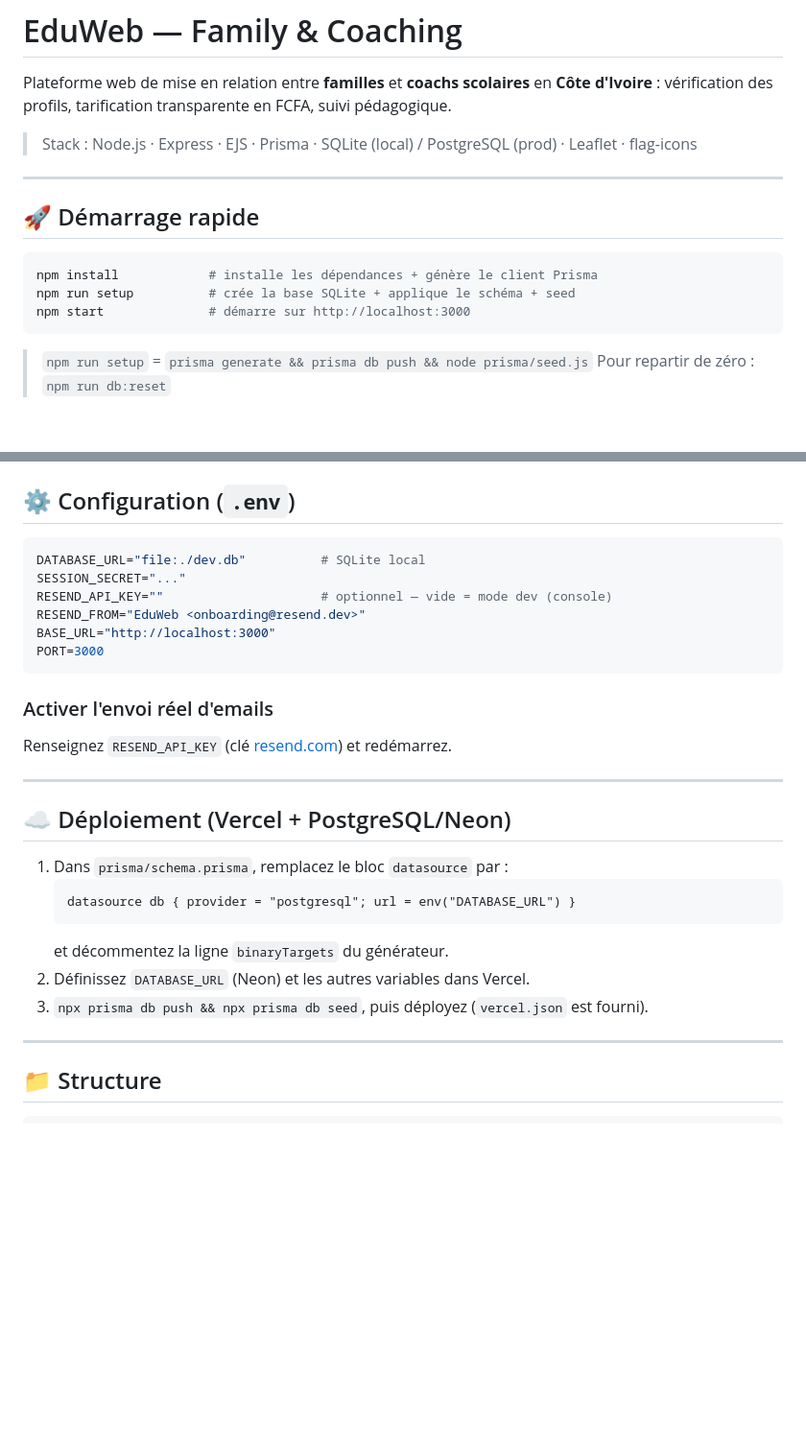
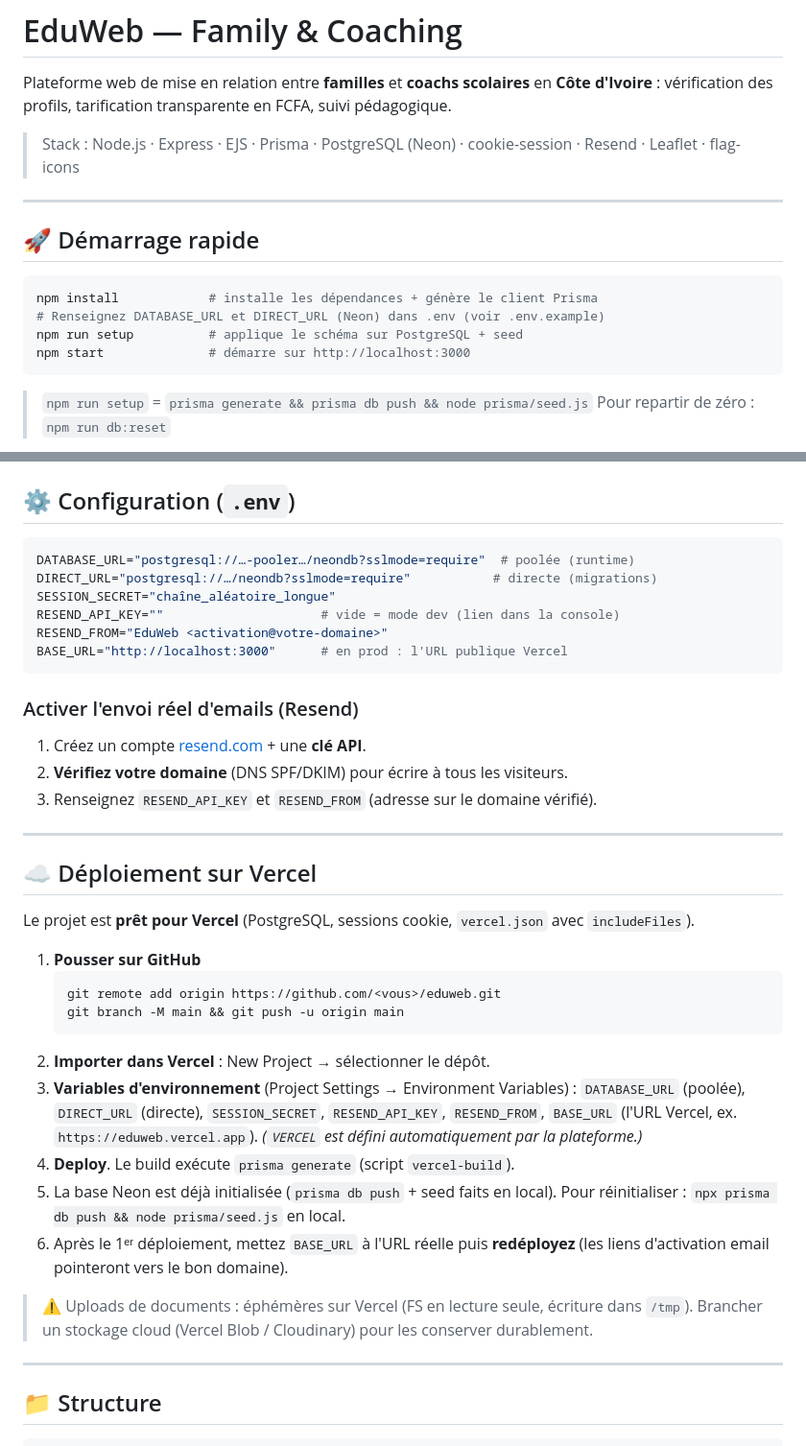
Before and after one commit to elognezoro/family, a Markdown page: README.md, 2 parts joined by grey strips. Shown at 96% size. Drawn GitHub-style; blank space fills up the shorter version.

Commit message:
docs: guide de déploiement Vercel + variables PostgreSQL/Resend
Co-Authored-By: Claude Opus 4.8 <noreply@anthropic.com>

````diff
--- a/README.md
+++ b/README.md
@@ -2,7 +2,7 @@
 
 Plateforme web de mise en relation entre **familles** et **coachs scolaires** en **Côte d'Ivoire** : vérification des profils, tarification transparente en FCFA, suivi pédagogique.
 
-> Stack : Node.js · Express · EJS · Prisma · SQLite (local) / PostgreSQL (prod) · Leaflet · flag-icons
+> Stack : Node.js · Express · EJS · Prisma · PostgreSQL (Neon) · cookie-session · Resend · Leaflet · flag-icons
 
 ---
 
@@ -10,7 +10,8 @@ Plateforme web de mise en relation entre **familles** et **coachs scolaires** en
 
 ```bash
 npm install            # installe les dépendances + génère le client Prisma
-npm run setup          # crée la base SQLite + applique le schéma + seed
+# Renseignez DATABASE_URL et DIRECT_URL (Neon) dans .env (voir .env.example)
+npm run setup          # applique le schéma sur PostgreSQL + seed
 npm start              # démarre sur http://localhost:3000
 ```
 
@@ -57,28 +58,43 @@ Tous ces comptes sont déjà activés (`emailVerified: true`).
 ## ⚙️ Configuration (`.env`)
 
 ```env
-DATABASE_URL="file:./dev.db"          # SQLite local
-SESSION_SECRET="..."
-RESEND_API_KEY=""                     # optionnel — vide = mode dev (console)
-RESEND_FROM="EduWeb <onboarding@resend.dev>"
-BASE_URL="http://localhost:3000"
-PORT=3000
+DATABASE_URL="postgresql://…-pooler…/neondb?sslmode=require"  # poolée (runtime)
+DIRECT_URL="postgresql://…/neondb?sslmode=require"           # directe (migrations)
+SESSION_SECRET="chaîne_aléatoire_longue"
+RESEND_API_KEY=""                     # vide = mode dev (lien dans la console)
+RESEND_FROM="EduWeb <activation@votre-domaine>"
+BASE_URL="http://localhost:3000"      # en prod : l'URL publique Vercel
 ```
 
-### Activer l'envoi réel d'emails
-Renseignez `RESEND_API_KEY` (clé [resend.com](https://resend.com)) et redémarrez.
+### Activer l'envoi réel d'emails (Resend)
+1. Créez un compte [resend.com](https://resend.com) + une **clé API**.
+2. **Vérifiez votre domaine** (DNS SPF/DKIM) pour écrire à tous les visiteurs.
+3. Renseignez `RESEND_API_KEY` et `RESEND_FROM` (adresse sur le domaine vérifié).
 
 ---
 
-## ☁️ Déploiement (Vercel + PostgreSQL/Neon)
+## ☁️ Déploiement sur Vercel
 
-1. Dans `prisma/schema.prisma`, remplacez le bloc `datasource` par :
-   ```prisma
-   datasource db { provider = "postgresql"; url = env("DATABASE_URL") }
+Le projet est **prêt pour Vercel** (PostgreSQL, sessions cookie, `vercel.json` avec `includeFiles`).
+
+1. **Pousser sur GitHub**
+   ```bash
+   git remote add origin https://github.com/<vous>/eduweb.git
+   git branch -M main && git push -u origin main
    ```
-   et décommentez la ligne `binaryTargets` du générateur.
-2. Définissez `DATABASE_URL` (Neon) et les autres variables dans Vercel.
-3. `npx prisma db push && npx prisma db seed`, puis déployez (`vercel.json` est fourni).
+2. **Importer dans Vercel** : New Project → sélectionner le dépôt.
+3. **Variables d'environnement** (Project Settings → Environment Variables) :
+   `DATABASE_URL` (poolée), `DIRECT_URL` (directe), `SESSION_SECRET`,
+   `RESEND_API_KEY`, `RESEND_FROM`, `BASE_URL` (l'URL Vercel, ex. `https://eduweb.vercel.app`).
+   *(`VERCEL` est défini automatiquement par la plateforme.)*
+4. **Deploy**. Le build exécute `prisma generate` (script `vercel-build`).
+5. La base Neon est déjà initialisée (`prisma db push` + seed faits en local).
+   Pour réinitialiser : `npx prisma db push && node prisma/seed.js` en local.
+6. Après le 1ᵉʳ déploiement, mettez `BASE_URL` à l'URL réelle puis **redéployez**
+   (les liens d'activation email pointeront vers le bon domaine).
+
+> ⚠️ Uploads de documents : éphémères sur Vercel (FS en lecture seule, écriture dans `/tmp`).
+> Brancher un stockage cloud (Vercel Blob / Cloudinary) pour les conserver durablement.
 
 ---
 
````
